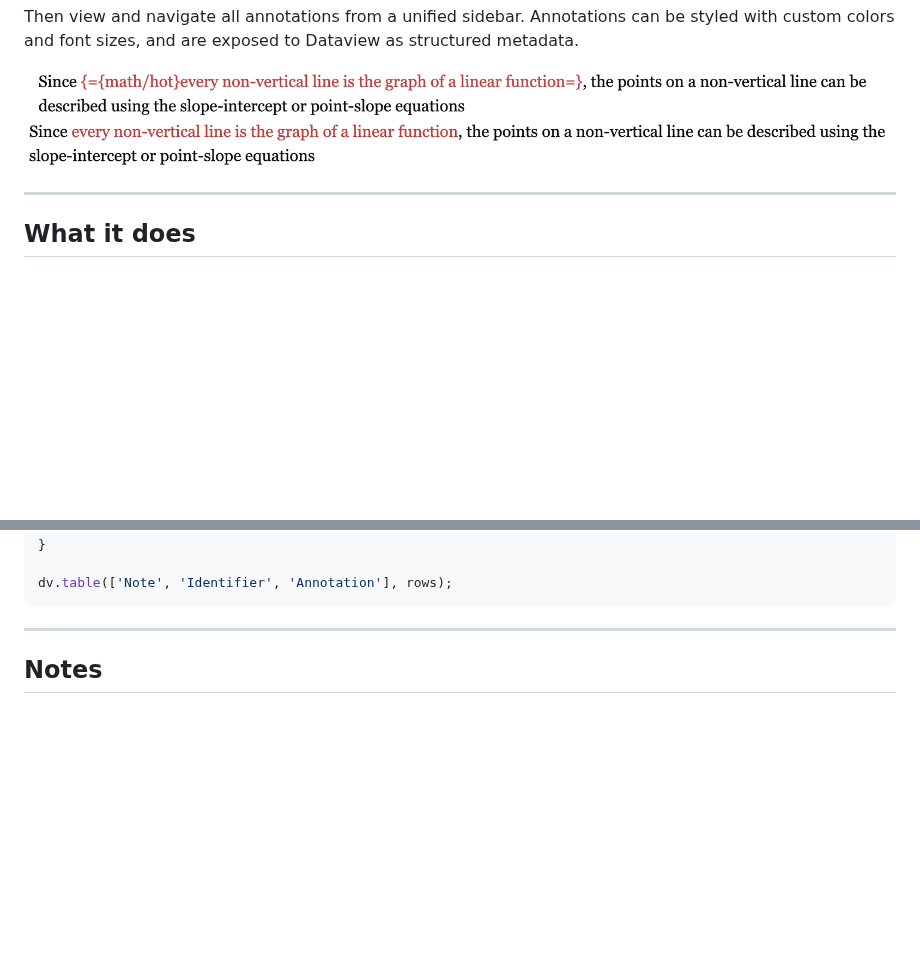
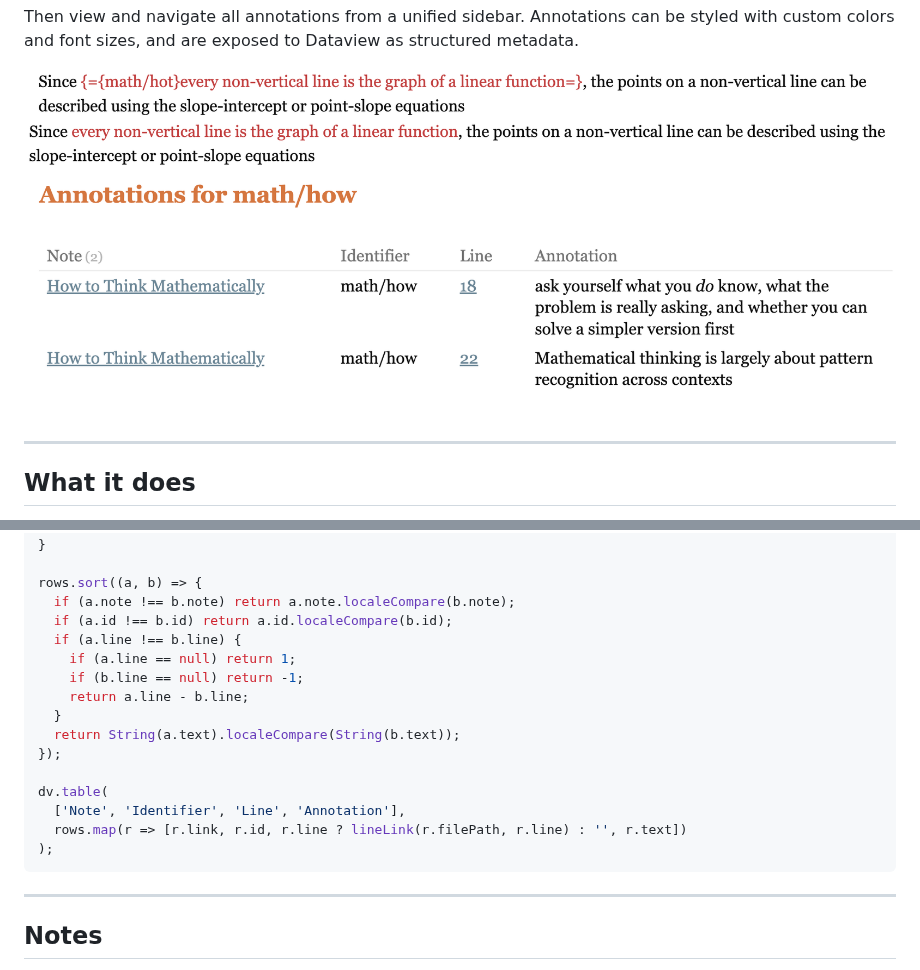
Before and after one commit to jsglazer/annotation-manager, a Markdown page: README.md, 2 parts joined by grey strips. GitHub-like rendering; pictures changed too: dvjs.png (added); blank space fills up the shorter version.

````diff
--- a/README.md
+++ b/README.md
@@ -8,6 +8,7 @@ Then view and navigate all annotations from a unified sidebar. Annotations can b
 
 ![Source](text_source.png)
 ![Preview](text_preview.png)
+![DataviewJS query](dvjs.png)
 
 ---
 
@@ -158,7 +191,21 @@ for (const page of dv.pages().where(p => p.cc)) {
   }
 }
 
-dv.table(['Note', 'Identifier', 'Annotation'], rows);
+rows.sort((a, b) => {
+  if (a.note !== b.note) return a.note.localeCompare(b.note);
+  if (a.id !== b.id) return a.id.localeCompare(b.id);
+  if (a.line !== b.line) {
+    if (a.line == null) return 1;
+    if (b.line == null) return -1;
+    return a.line - b.line;
+  }
+  return String(a.text).localeCompare(String(b.text));
+});
+
+dv.table(
+  ['Note', 'Identifier', 'Line', 'Annotation'],
+  rows.map(r => [r.link, r.id, r.line ? lineLink(r.filePath, r.line) : '', r.text])
+);
 ```
 
 ---
````
Also changed, not shown: other parts of README.md (+35 -3 lines), 3 other files.
